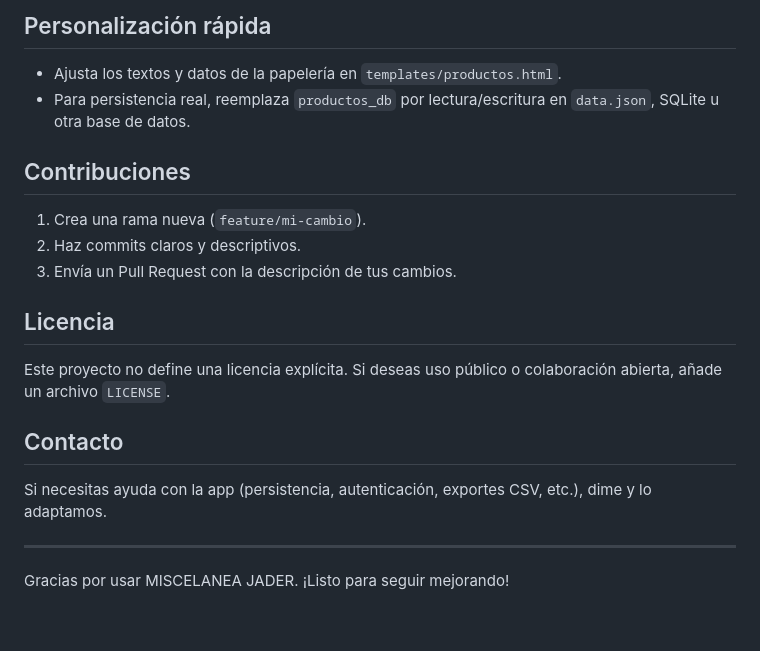
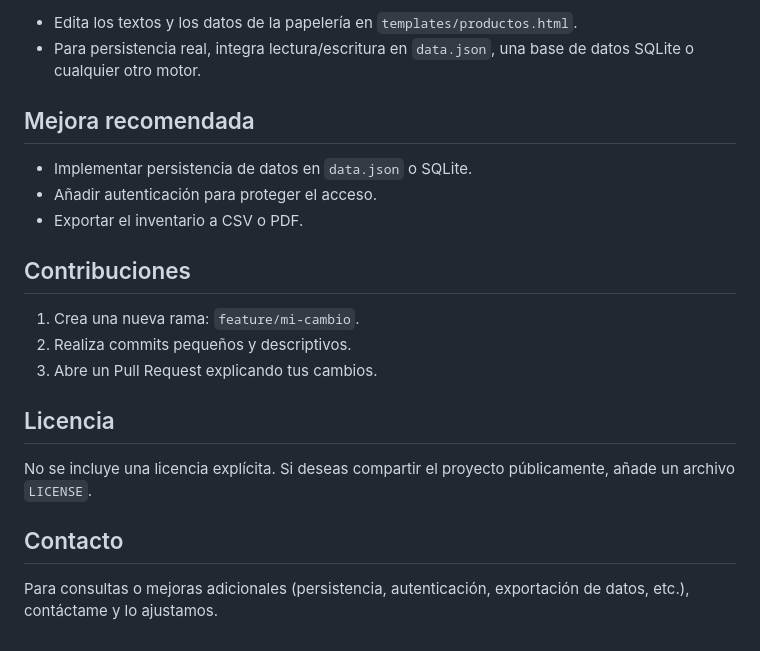
Before and after one commit to Jader0418/INVENTARIO_PAPELERIA, a Markdown page: README.md, the part around one of its changes. Drawn GitHub-style.

```diff
--- a/README.md
+++ b/README.md
@@ -79,23 +76,23 @@ La plantilla `templates/productos.html` incluye:
 
-## Personalización rápida
+- Edita los textos y los datos de la papelería en `templates/productos.html`.
+- Para persistencia real, integra lectura/escritura en `data.json`, una base de datos SQLite o cualquier otro motor.
 
-- Ajusta los textos y datos de la papelería en `templates/productos.html`.
-- Para persistencia real, reemplaza `productos_db` por lectura/escritura en `data.json`, SQLite u otra base de datos.
+## Mejora recomendada
+
+- Implementar persistencia de datos en `data.json` o SQLite.
+- Añadir autenticación para proteger el acceso.
+- Exportar el inventario a CSV o PDF.
 
 ## Contribuciones
 
-1. Crea una rama nueva (`feature/mi-cambio`).
-2. Haz commits claros y descriptivos.
-3. Envía un Pull Request con la descripción de tus cambios.
+1. Crea una nueva rama: `feature/mi-cambio`.
+2. Realiza commits pequeños y descriptivos.
+3. Abre un Pull Request explicando tus cambios.
 
 ## Licencia
 
-Este proyecto no define una licencia explícita. Si deseas uso público o colaboración abierta, añade un archivo `LICENSE`.
+No se incluye una licencia explícita. Si deseas compartir el proyecto públicamente, añade un archivo `LICENSE`.
 
 ## Contacto
 
-Si necesitas ayuda con la app (persistencia, autenticación, exportes CSV, etc.), dime y lo adaptamos.
-
----
-
-Gracias por usar MISCELANEA JADER. ¡Listo para seguir mejorando!
+Para consultas o mejoras adicionales (persistencia, autenticación, exportación de datos, etc.), contáctame y lo ajustamos.
```
Also changed, not shown: other parts of README.md (+33 -36 lines).
